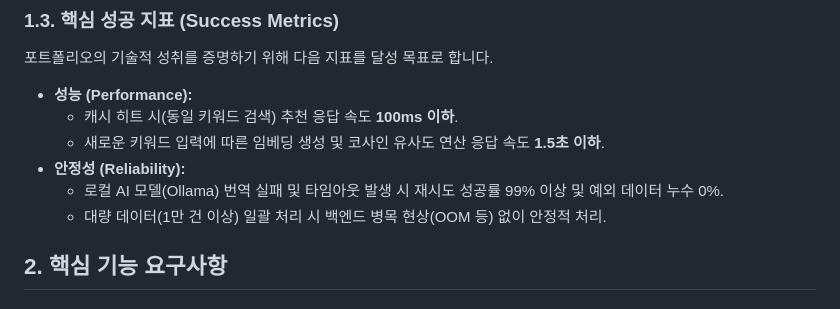
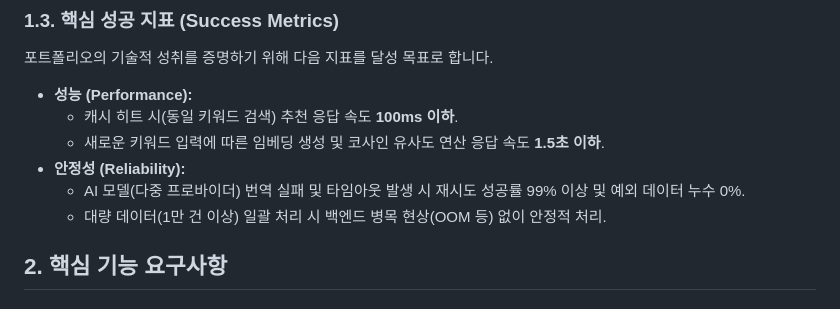
Before and after one commit to cunlim/embed, a Markdown page: docs/PRD.md, the part around the change. GitHub-like rendering.

```diff
--- a/docs/PRD.md
+++ b/docs/PRD.md
@@ -19,7 +19,7 @@
   * 캐시 히트 시(동일 키워드 검색) 추천 응답 속도 **100ms 이하**.
   * 새로운 키워드 입력에 따른 임베딩 생성 및 코사인 유사도 연산 응답 속도 **1.5초 이하**.
 * **안정성 (Reliability):**
-  * 로컬 AI 모델(Ollama) 번역 실패 및 타임아웃 발생 시 재시도 성공률 99% 이상 및 예외 데이터 누수 0%.
+  * AI 모델(다중 프로바이더) 번역 실패 및 타임아웃 발생 시 재시도 성공률 99% 이상 및 예외 데이터 누수 0%.
   * 대량 데이터(1만 건 이상) 일괄 처리 시 백엔드 병목 현상(OOM 등) 없이 안정적 처리.
 
 ## 2. 핵심 기능 요구사항
```
Also changed, not shown: docs/ADR.md (+4 -4 lines), docs/UI_GUIDE.md (+1 -1 lines).
